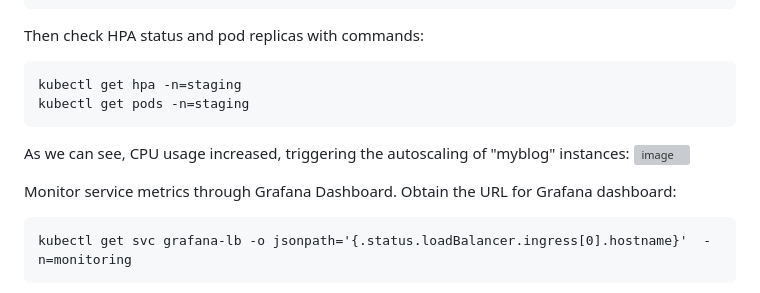
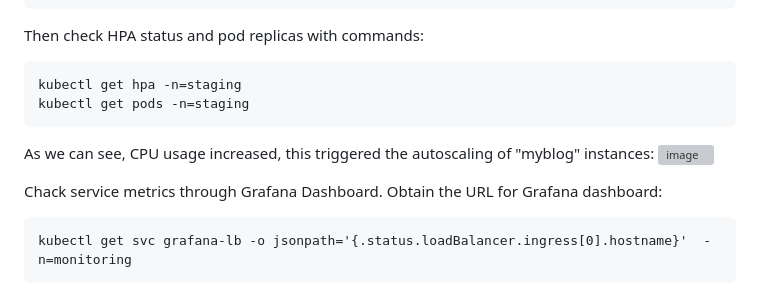
Before and after one commit to rasulkarimov/eks-terraform, a Markdown page: README.md, the part around the change. Rendered like a GitHub page; grey boxes are pictures that could not be loaded.

```diff
--- a/README.md
+++ b/README.md
@@ -76,10 +76,10 @@ Then check HPA status and pod replicas with commands:
 kubectl get hpa -n=staging
 kubectl get pods -n=staging
 ~~~
-As we can see, CPU usage increased, triggering the autoscaling of "myblog" instances:
+As we can see, CPU usage increased, this triggered the autoscaling of "myblog" instances:
 ![image](https://github.com/rasulkarimov/eks-terraform/assets/53195216/97958e1c-6548-4530-a992-00800dafe3c0)
 
-Monitor service metrics through Grafana Dashboard. Obtain the URL for Grafana dashboard:
+Chack service metrics through Grafana Dashboard. Obtain the URL for Grafana dashboard:
 ~~~
 kubectl get svc grafana-lb -o jsonpath='{.status.loadBalancer.ingress[0].hostname}'  -n=monitoring
 ~~~
```
